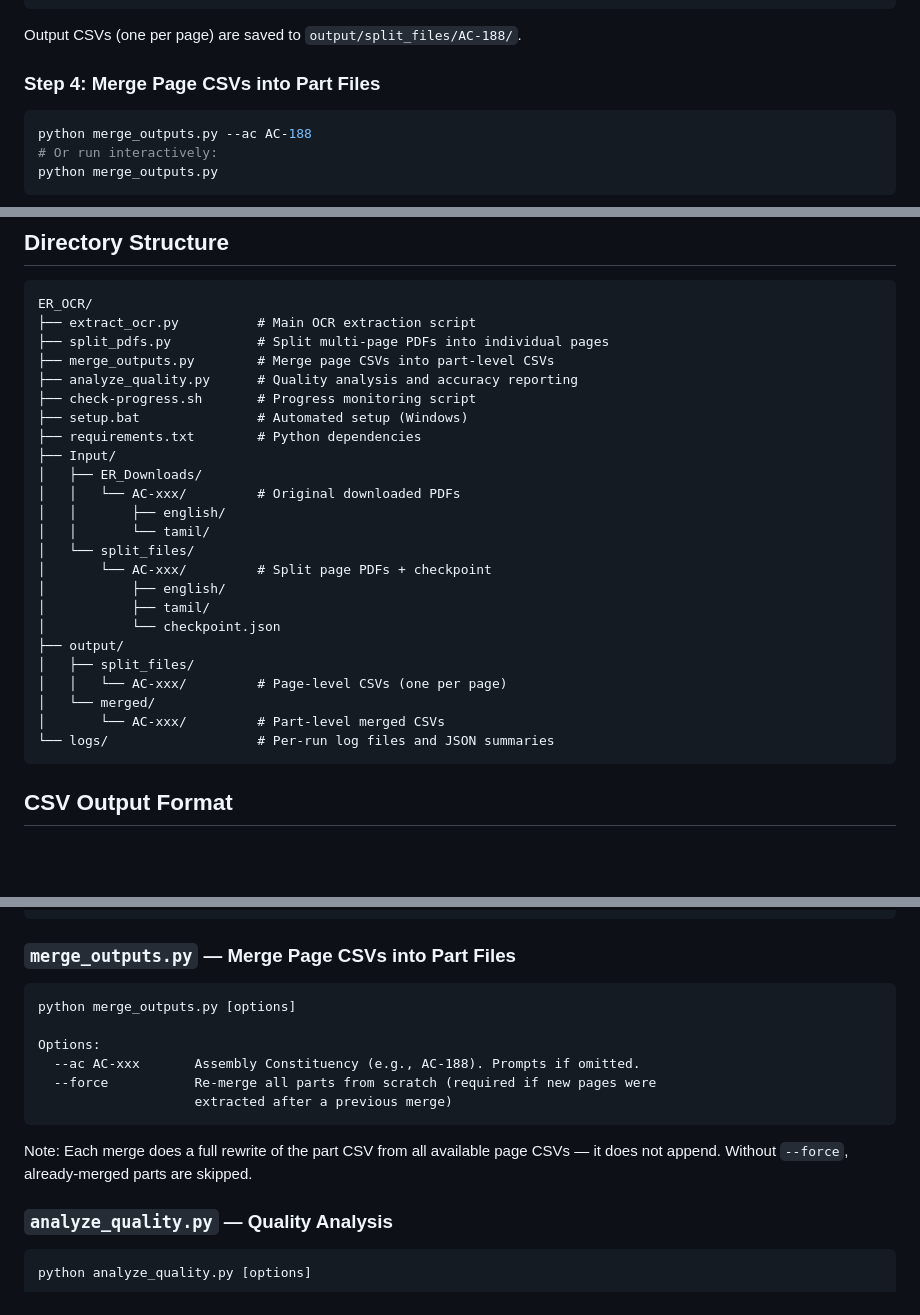
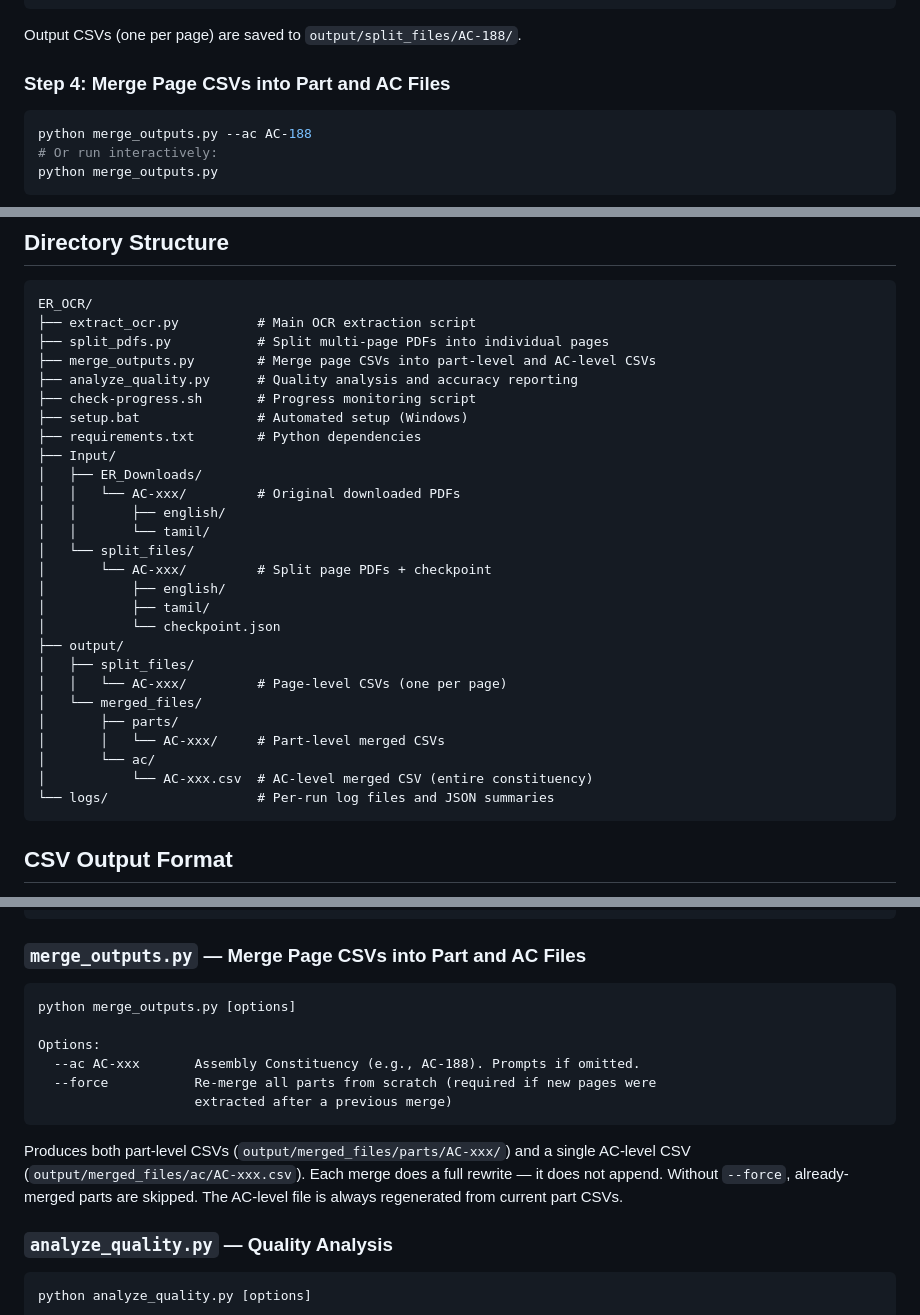
Before and after one commit to bala-actuary/ER_OCR, a Markdown page: README.md, 3 parts joined by grey strips. Drawn GitHub-style; blank space fills up the shorter version.

Commit message:
Update docs to reflect v1.2 directory structure and AC-level merge
Fix Directory Structure section, CLI references, and step headings
in README.md and CLAUDE.md to consistently reference merged_files/
paths and AC-level output.

Co-Authored-By: Claude Opus 4.6 <noreply@anthropic.com>

````diff
--- a/README.md
+++ b/README.md
@@ -142,7 +142,7 @@ python extract_ocr.py
 
 Output CSVs (one per page) are saved to `output/split_files/AC-188/`.
 
-### Step 4: Merge Page CSVs into Part Files
+### Step 4: Merge Page CSVs into Part and AC Files
 
 ```bash
 python merge_outputs.py --ac AC-188
@@ -172,7 +172,7 @@ bash check-progress.sh
 ER_OCR/
 ├── extract_ocr.py          # Main OCR extraction script
 ├── split_pdfs.py           # Split multi-page PDFs into individual pages
-├── merge_outputs.py        # Merge page CSVs into part-level CSVs
+├── merge_outputs.py        # Merge page CSVs into part-level and AC-level CSVs
 ├── analyze_quality.py      # Quality analysis and accuracy reporting
 ├── check-progress.sh       # Progress monitoring script
 ├── setup.bat               # Automated setup (Windows)
@@ -190,8 +190,11 @@ ER_OCR/
 ├── output/
 │   ├── split_files/
 │   │   └── AC-xxx/         # Page-level CSVs (one per page)
-│   └── merged/
-│       └── AC-xxx/         # Part-level merged CSVs
+│   └── merged_files/
+│       ├── parts/
+│       │   └── AC-xxx/     # Part-level merged CSVs
+│       └── ac/
+│           └── AC-xxx.csv  # AC-level merged CSV (entire constituency)
 └── logs/                   # Per-run log files and JSON summaries
 ```
 
@@ -259,7 +262,7 @@ Part filtering examples:
   python extract_ocr.py AC-188 --dry-run --part 101      # Preview Part 101 pending pairs
 ```
 
-### `merge_outputs.py` — Merge Page CSVs into Part Files
+### `merge_outputs.py` — Merge Page CSVs into Part and AC Files
 
 ```
 python merge_outputs.py [options]
@@ -270,7 +273,7 @@ Options:
                     extracted after a previous merge)
 ```
 
-Note: Each merge does a full rewrite of the part CSV from all available page CSVs — it does not append. Without `--force`, already-merged parts are skipped.
+Produces both part-level CSVs (`output/merged_files/parts/AC-xxx/`) and a single AC-level CSV (`output/merged_files/ac/AC-xxx.csv`). Each merge does a full rewrite — it does not append. Without `--force`, already-merged parts are skipped. The AC-level file is always regenerated from current part CSVs.
 
 ### `analyze_quality.py` — Quality Analysis
 
````
